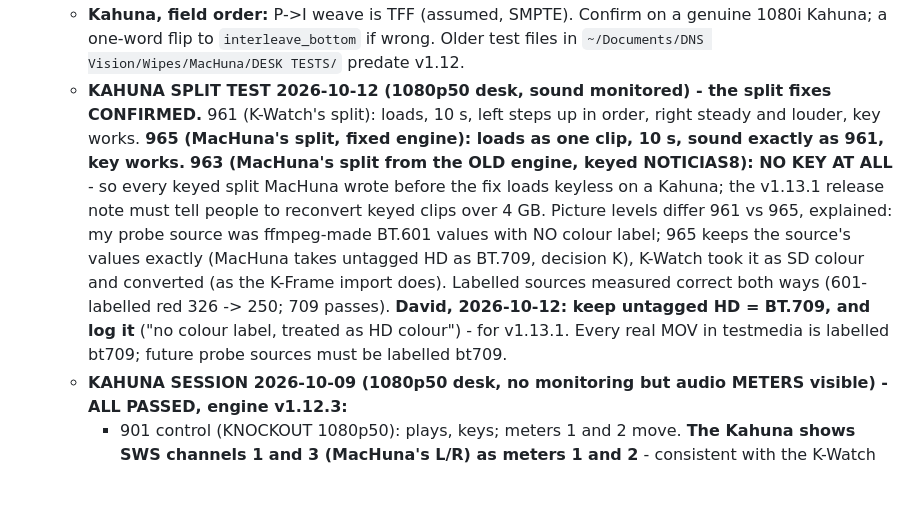
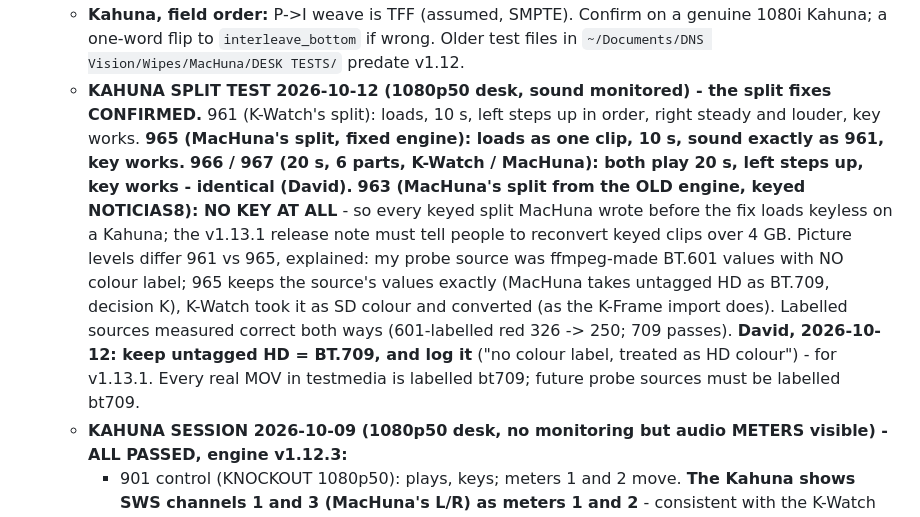
Before and after one commit to DNSVision/MacHuna, a Markdown page: DEVELOPMENT_NOTES.md, the part around the change. Rendered like a GitHub page; blank space fills up the shorter version.

Commit message:
Desk: 966/967 (6-part splits) identical on a Kahuna
Co-Authored-By: Claude Opus 5.5 <noreply@anthropic.com>

```diff
--- a/DEVELOPMENT_NOTES.md
+++ b/DEVELOPMENT_NOTES.md
@@ -97,7 +97,7 @@ git push
 - ~~**Extraction outputs on real desks**~~ - K-Frame TGA and MOV to TGA **confirmed 2026-10-07**. **Sony TGA warning lifted by David on 2026-10-08 on his own judgement**; its naming and 25i field order have still never been loaded on a Sony desk in testing (engineering note only, not shown to users).
 - **STILL UNTESTED ON HARDWARE (as of engine v1.12.3 / MacHuna 2.1.0, live 2026-10-08).** Everything below is proven in software (tests, the 324-case matrix, three reviews, the Fable black-box pass, the real-material regression run) but has never been loaded on the desk it is for. **This is the agenda for the next Kahuna session**; make the test files from source with the current engine, and check the desk is set to the standard you need first (a 1080i desk for the interlaced items).
   - **Kahuna, field order:** P->I weave is TFF (assumed, SMPTE). Confirm on a genuine 1080i Kahuna; a one-word flip to `interleave_bottom` if wrong. Older test files in `~/Documents/DNS Vision/Wipes/MacHuna/DESK TESTS/` predate v1.12.
-  - **KAHUNA SPLIT TEST 2026-10-12 (1080p50 desk, sound monitored) - the split fixes CONFIRMED.** 961 (K-Watch's split): loads, 10 s, left steps up in order, right steady and louder, key works. **965 (MacHuna's split, fixed engine): loads as one clip, 10 s, sound exactly as 961, key works.** **963 (MacHuna's split from the OLD engine, keyed NOTICIAS8): NO KEY AT ALL** - so every keyed split MacHuna wrote before the fix loads keyless on a Kahuna; the v1.13.1 release note must tell people to reconvert keyed clips over 4 GB. Picture levels differ 961 vs 965, explained: my probe source was ffmpeg-made BT.601 values with NO colour label; 965 keeps the source's values exactly (MacHuna takes untagged HD as BT.709, decision K), K-Watch took it as SD colour and converted (as the K-Frame import does). Labelled sources measured correct both ways (601-labelled red 326 -> 250; 709 passes). **David, 2026-10-12: keep untagged HD = BT.709, and log it** ("no colour label, treated as HD colour") - for v1.13.1. Every real MOV in testmedia is labelled bt709; future probe sources must be labelled bt709.
+  - **KAHUNA SPLIT TEST 2026-10-12 (1080p50 desk, sound monitored) - the split fixes CONFIRMED.** 961 (K-Watch's split): loads, 10 s, left steps up in order, right steady and louder, key works. **965 (MacHuna's split, fixed engine): loads as one clip, 10 s, sound exactly as 961, key works.** **966 / 967 (20 s, 6 parts, K-Watch / MacHuna): both play 20 s, left steps up, key works - identical (David).** **963 (MacHuna's split from the OLD engine, keyed NOTICIAS8): NO KEY AT ALL** - so every keyed split MacHuna wrote before the fix loads keyless on a Kahuna; the v1.13.1 release note must tell people to reconvert keyed clips over 4 GB. Picture levels differ 961 vs 965, explained: my probe source was ffmpeg-made BT.601 values with NO colour label; 965 keeps the source's values exactly (MacHuna takes untagged HD as BT.709, decision K), K-Watch took it as SD colour and converted (as the K-Frame import does). Labelled sources measured correct both ways (601-labelled red 326 -> 250; 709 passes). **David, 2026-10-12: keep untagged HD = BT.709, and log it** ("no colour label, treated as HD colour") - for v1.13.1. Every real MOV in testmedia is labelled bt709; future probe sources must be labelled bt709.
   - **KAHUNA SESSION 2026-10-09 (1080p50 desk, no monitoring but audio METERS visible) - ALL PASSED, engine v1.12.3:**
     - 901 control (KNOCKOUT 1080p50): plays, keys; meters 1 and 2 move. **The Kahuna shows SWS channels 1 and 3 (MacHuna's L/R) as meters 1 and 2** - consistent with the K-Watch layout; one clip, so noted not proven.
     - 902 **frame-rate conversion 25p to 1080p50: CONFIRMED** - same speed as 901, meters move, steppier motion as expected (each frame twice).
```
